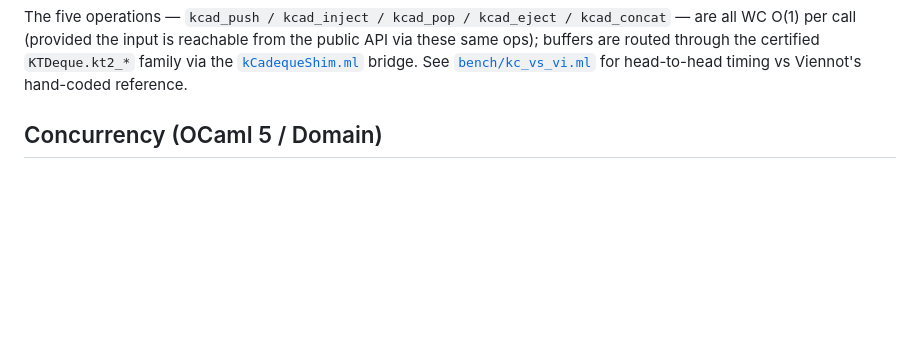
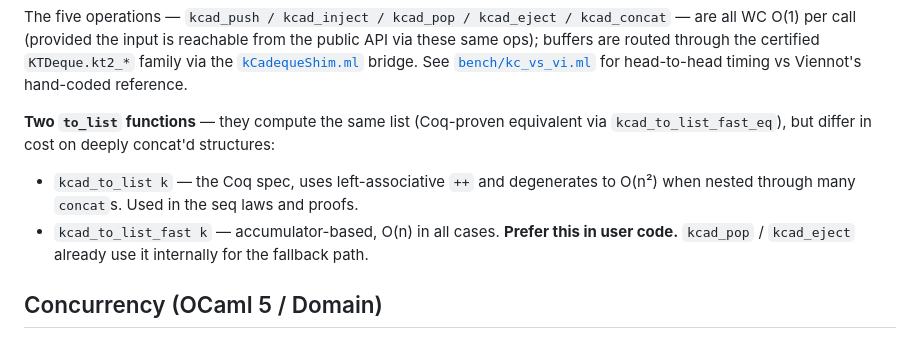
Before and after one commit to yurug/kaplan2, a Markdown page: ocaml/README.md, the part around the change. GitHub-like rendering; blank space fills up the shorter version.

Commit message:
ocaml/README: point users at kcad_to_list_fast for O(n) flatten
Documents the two to_list variants:
- kcad_to_list (Coq spec, O(n²) on deep concats — used in seq laws)
- kcad_to_list_fast (accumulator-based, O(n) always — prefer this)

Co-Authored-By: Claude Opus 4.7 (1M context) <noreply@anthropic.com>

```diff
--- a/ocaml/README.md
+++ b/ocaml/README.md
@@ -136,6 +136,17 @@ buffers are routed through the certified `KTDeque.kt2_*` family
 via the [`kCadequeShim.ml`](extracted/kCadequeShim.ml) bridge.
 See [`bench/kc_vs_vi.ml`](bench/kc_vs_vi.ml) for head-to-head
 timing vs Viennot's hand-coded reference.
+
+**Two `to_list` functions** — they compute the same list (Coq-proven
+equivalent via `kcad_to_list_fast_eq`), but differ in cost on deeply
+concat'd structures:
+
+- `kcad_to_list k` — the Coq spec, uses left-associative `++` and
+  degenerates to O(n²) when nested through many `concat`s.  Used
+  in the seq laws and proofs.
+- `kcad_to_list_fast k` — accumulator-based, O(n) in all cases.
+  **Prefer this in user code.**  `kcad_pop` / `kcad_eject` already
+  use it internally for the fallback path.
 
 ## Concurrency (OCaml 5 / Domain)
 
```
